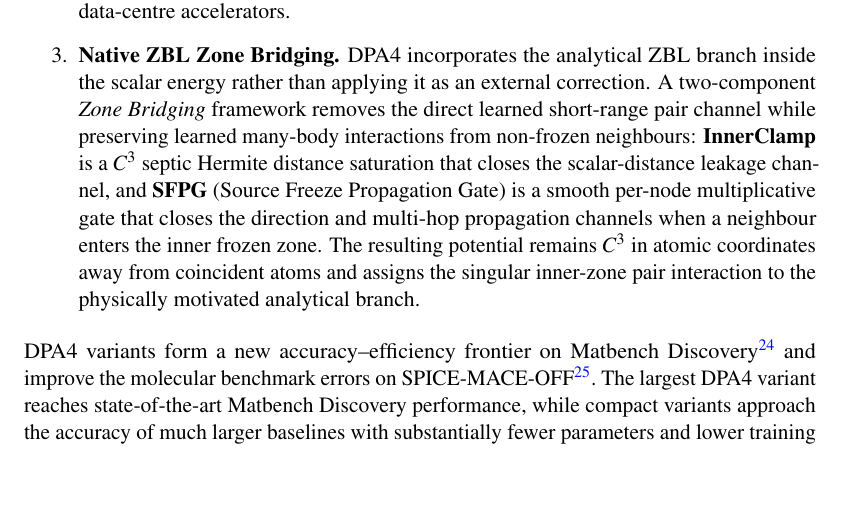
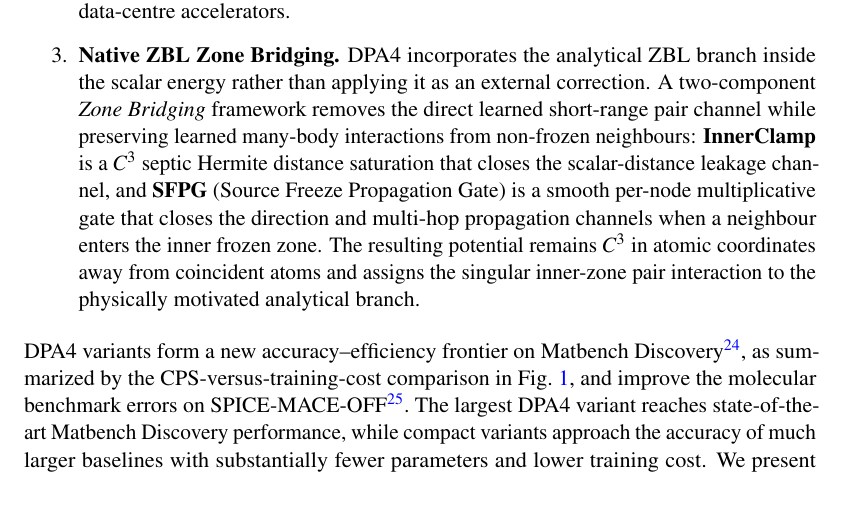
Before and after one commit to iProzd/DPA4-manuscript, a LaTeX paper (main_arxiv.tex, which reads chap/introduction.tex): part of page 3 of 50, cut so that both start at the same text, the shorter picture padded with empty space. Compiled offline with pdfLaTeX.

Commit message:
Update introduction.tex

```diff
--- a/chap/introduction.tex
+++ b/chap/introduction.tex
@@ -47,7 +47,7 @@
           A two-component \emph{Zone Bridging} framework removes the direct learned short-range pair channel while preserving learned many-body interactions from non-frozen neighbours: \textbf{InnerClamp} is a $C^3$ septic Hermite distance saturation that closes the scalar-distance leakage channel, and \textbf{SFPG} (Source Freeze Propagation Gate) is a smooth per-node multiplicative gate that closes the direction and multi-hop propagation channels when a neighbour enters the inner frozen zone.
           The resulting potential remains $C^3$ in atomic coordinates away from coincident atoms and assigns the singular inner-zone pair interaction to the physically motivated analytical branch.
 \end{enumerate}
-DPA4 variants form a new accuracy--efficiency frontier on Matbench Discovery~\cite{riebesell2025matbench} and improve the molecular benchmark errors on SPICE-MACE-OFF~\cite{kovacs2023mace}.
+DPA4 variants form a new accuracy--efficiency frontier on Matbench Discovery~\cite{riebesell2025matbench}, as summarized by the CPS-versus-training-cost comparison in Fig.~\ref{fig:cps}, and improve the molecular benchmark errors on SPICE-MACE-OFF~\cite{kovacs2023mace}.
 The largest DPA4 variant reaches state-of-the-art Matbench Discovery performance, while compact variants approach the accuracy of much larger baselines with substantially fewer parameters and lower training cost.
 We present DPA4 here as a single-task, per-dataset MLIP architecture; multi-task dataset encoding and LAM pre-training are natural extensions rather than assumptions of the present study.
 
```
